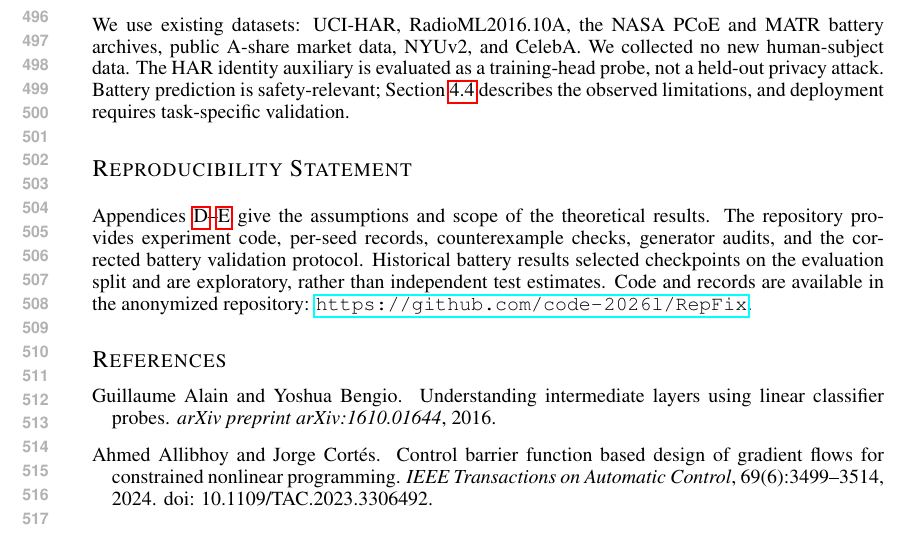
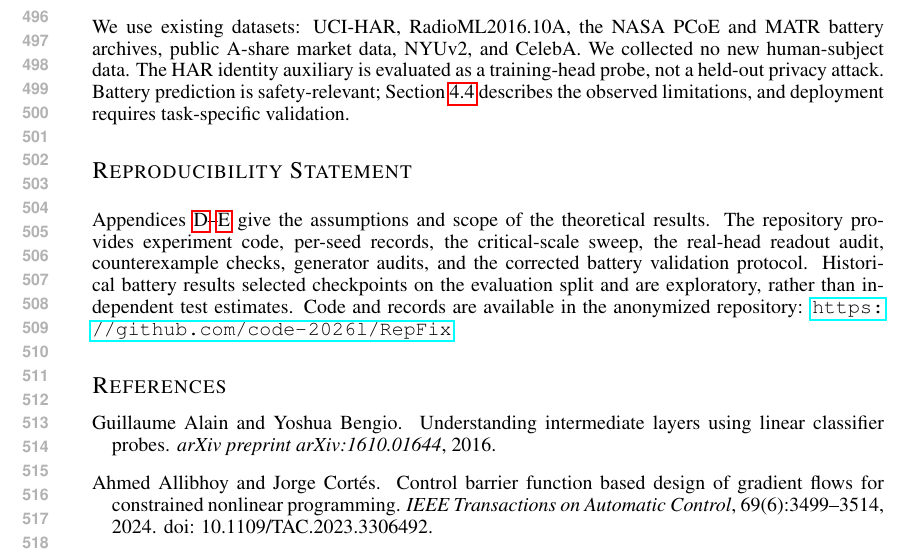
Before and after one commit to code-2026l/RepFix, a LaTeX paper (paper/RepFix_ICLR2027.tex): part of page 10 of 43, cut so that both start at the same text. Compiled offline with pdfLaTeX.

Commit message:
Document critical-scale and real-head audits in reproducibility statement

```diff
--- a/paper/RepFix_ICLR2027.tex
+++ b/paper/RepFix_ICLR2027.tex
@@ -315,7 +315,7 @@ We use existing datasets: UCI-HAR, RadioML2016.10A, the NASA PCoE and MATR batte
 
 
 \section*{Reproducibility Statement}
-Appendices~\ref{app:proofs}--\ref{app:general} give the assumptions and scope of the theoretical results. The repository provides experiment code, per-seed records, counterexample checks, generator audits, and the corrected battery validation protocol. Historical battery results selected checkpoints on the evaluation split and are exploratory, rather than independent test estimates. Code and records are available in the anonymized repository: \url{https://github.com/code-2026l/RepFix}.
+Appendices~\ref{app:proofs}--\ref{app:general} give the assumptions and scope of the theoretical results. The repository provides experiment code, per-seed records, the critical-scale sweep, the real-head readout audit, counterexample checks, generator audits, and the corrected battery validation protocol. Historical battery results selected checkpoints on the evaluation split and are exploratory, rather than independent test estimates. Code and records are available in the anonymized repository: \url{https://github.com/code-2026l/RepFix}.
 
 \bibliographystyle{iclr2027_conference}
 \bibliography{RepFix_ICLR2027}
```
Also changed, not shown: paper/RepFix_ICLR2027.pdf.
